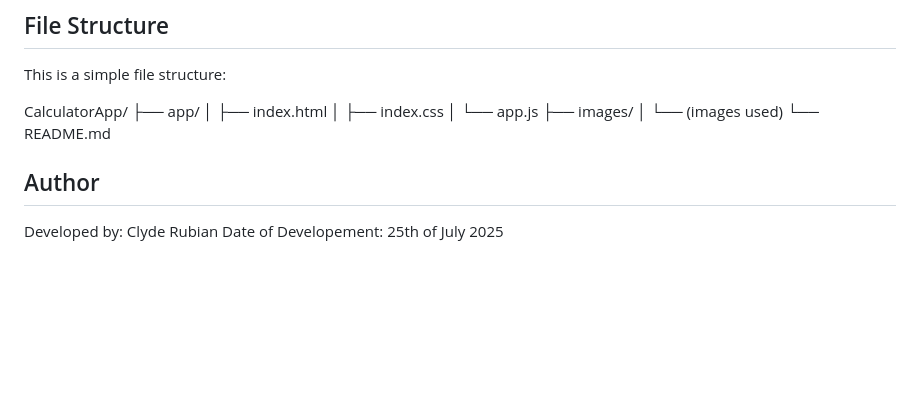
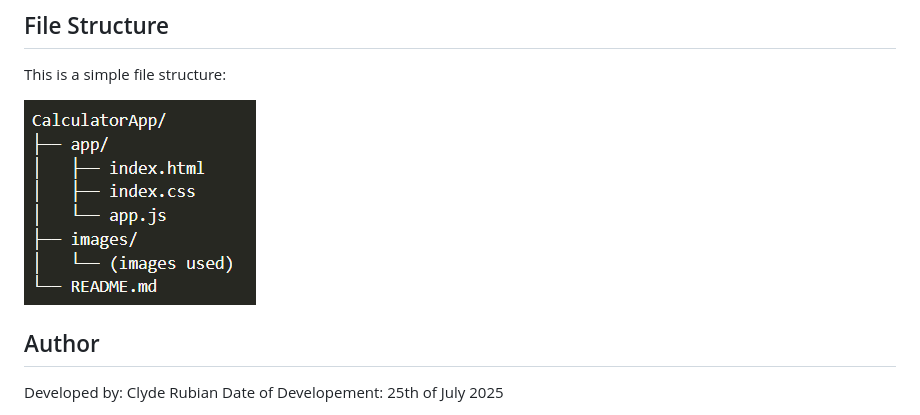
Before and after one commit to kuhlayd02/CalculatorApp, a Markdown page: README.md, the part around the change. Drawn GitHub-style; pictures changed too: images/filestructure.png (added); blank space fills up the shorter version.

Commit message:
feat: fixed and added some in readme file

```diff
--- a/README.md
+++ b/README.md
@@ -14,14 +14,7 @@ A stylish and mobile-responsive calculator built using **HTML**, **CSS**, and **
 
 This is a simple file structure:
 
-CalculatorApp/
-├── app/
-│   ├── index.html
-│   ├── index.css
-│   └── app.js
-├── images/
-│   └── (images used)
-└── README.md
+![File Structure](./images/filestructure.png)
 
 ## Author
 
```
